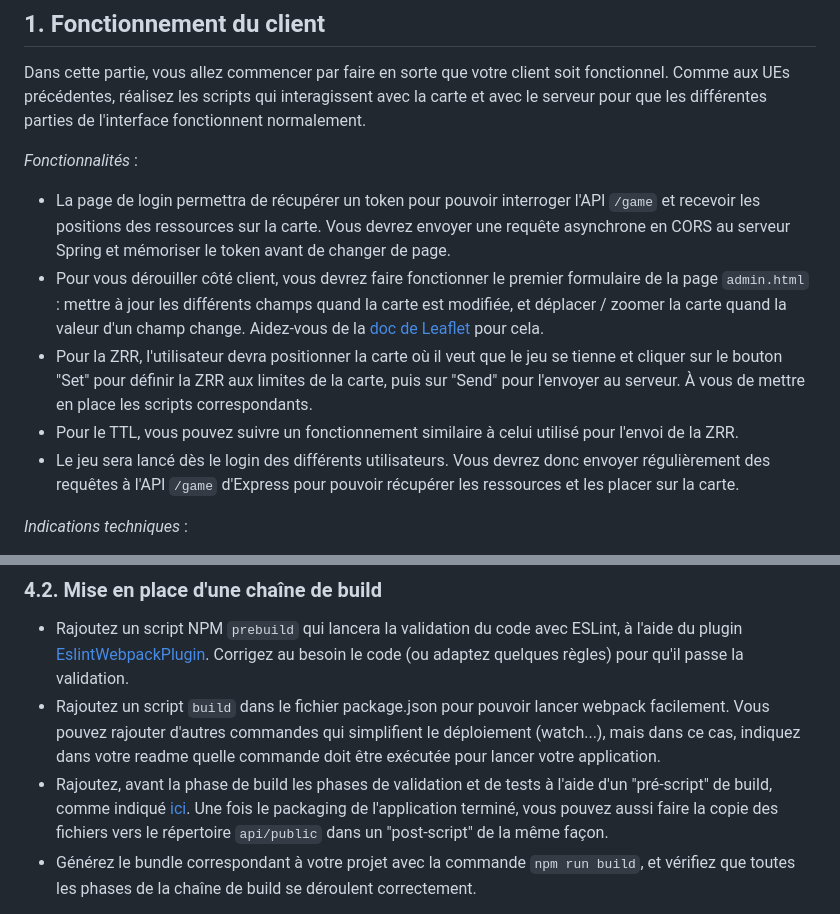
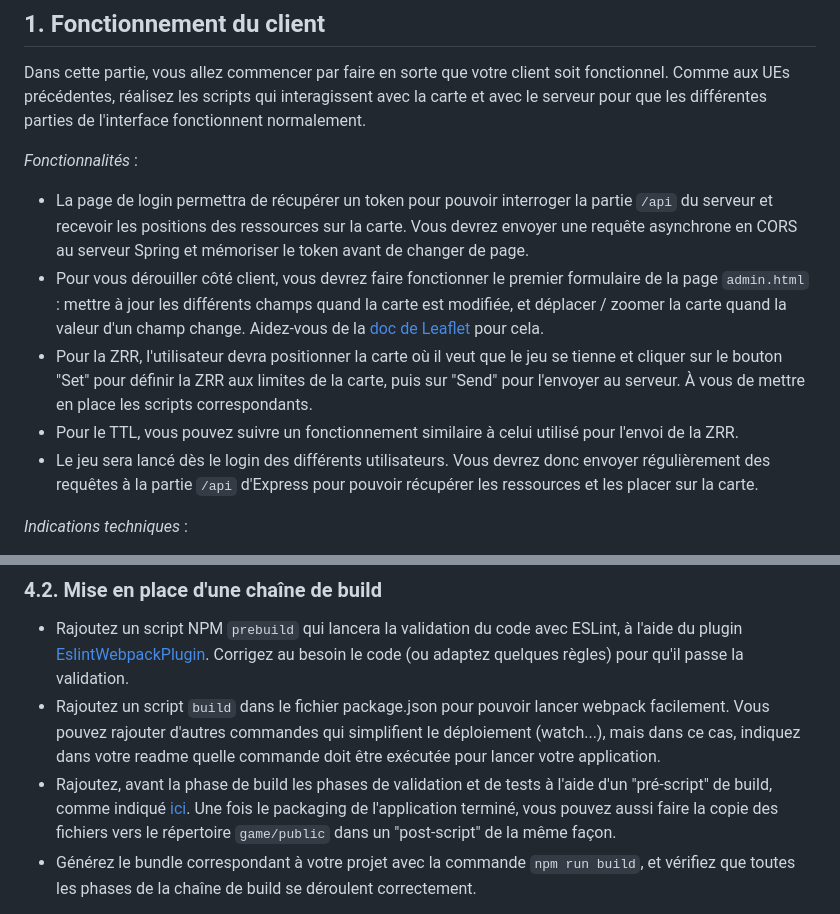
Before and after one commit to ECecillo/space-chicken, a Markdown page: tp4/README.md, 2 parts joined by grey strips. Drawn GitHub-style.

Commit message:
Correction du mismatch entre /api et /game

```diff
--- a/tp4/README.md
+++ b/tp4/README.md
@@ -43,11 +43,11 @@ Dans cette partie, vous allez commencer par faire en sorte que votre client soit
 
 _Fonctionnalités_ :
 
-- La page de login permettra de récupérer un token pour pouvoir interroger l'API `/game` et recevoir les positions des ressources sur la carte. Vous devrez envoyer une requête asynchrone en CORS au serveur Spring et mémoriser le token avant de changer de page.
+- La page de login permettra de récupérer un token pour pouvoir interroger la partie `/api` du serveur et recevoir les positions des ressources sur la carte. Vous devrez envoyer une requête asynchrone en CORS au serveur Spring et mémoriser le token avant de changer de page.
 - Pour vous dérouiller côté client, vous devrez faire fonctionner le premier formulaire de la page `admin.html` : mettre à jour les différents champs quand la carte est modifiée, et déplacer / zoomer la carte quand la valeur d'un champ change. Aidez-vous de la [doc de Leaflet](https://leafletjs.com/reference.html) pour cela.
 - Pour la ZRR, l'utilisateur devra positionner la carte où il veut que le jeu se tienne et cliquer sur le bouton "Set" pour définir la ZRR aux limites de la carte, puis sur "Send" pour l'envoyer au serveur. &Agrave; vous de mettre en place les scripts correspondants.
 - Pour le TTL, vous pouvez suivre un fonctionnement similaire à celui utilisé pour l'envoi de la ZRR.
-- Le jeu sera lancé dès le login des différents utilisateurs. Vous devrez donc envoyer régulièrement des requêtes à l'API `/game` d'Express pour pouvoir récupérer les ressources et les placer sur la carte.
+- Le jeu sera lancé dès le login des différents utilisateurs. Vous devrez donc envoyer régulièrement des requêtes à la partie `/api` d'Express pour pouvoir récupérer les ressources et les placer sur la carte.
 
 _Indications techniques_ :
 
@@ -105,7 +105,7 @@ où la partie droite permet d'accéder par une requête HTTP au répertoire cont
 
 - Rajoutez un script NPM `prebuild` qui lancera la validation du code avec ESLint, à l'aide du plugin [EslintWebpackPlugin](https://webpack.js.org/plugins/eslint-webpack-plugin/#root). Corrigez au besoin le code (ou adaptez quelques règles) pour qu'il passe la validation.
 - Rajoutez un script `build` dans le fichier package.json pour pouvoir lancer webpack facilement. Vous pouvez rajouter d'autres commandes qui simplifient le déploiement (watch...), mais dans ce cas, indiquez dans votre readme quelle commande doit être exécutée pour lancer votre application.
-- Rajoutez, avant la phase de build les phases de validation et de tests à l'aide d'un "pré-script" de build, comme indiqué [ici](https://docs.npmjs.com/cli/v7/using-npm/scripts#pre--post-scripts). Une fois le packaging de l'application terminé, vous pouvez aussi faire la copie des fichiers vers le répertoire `api/public` dans un "post-script" de la même façon.
+- Rajoutez, avant la phase de build les phases de validation et de tests à l'aide d'un "pré-script" de build, comme indiqué [ici](https://docs.npmjs.com/cli/v7/using-npm/scripts#pre--post-scripts). Une fois le packaging de l'application terminé, vous pouvez aussi faire la copie des fichiers vers le répertoire `game/public` dans un "post-script" de la même façon.
 - Générez le bundle correspondant à votre projet avec la commande `npm run build`, et vérifiez que toutes les phases de la chaîne de build se déroulent correctement.
 
 &Agrave; la fin de cette partie, vous n'avez plus qu'une commande à taper pour déclencher toute la chaîne de build. Vous pourrez utiliser ce mécanisme dans la CI (voir section 6).
```
